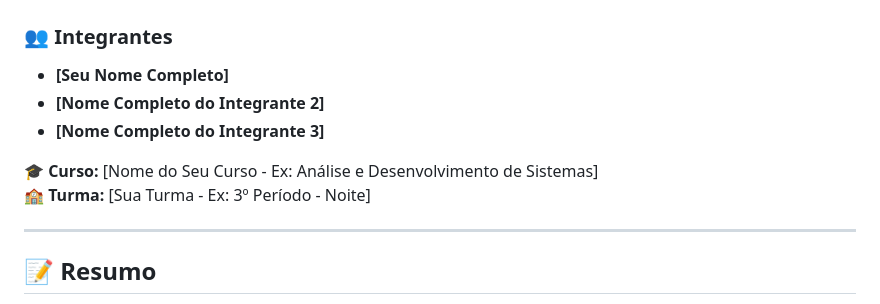
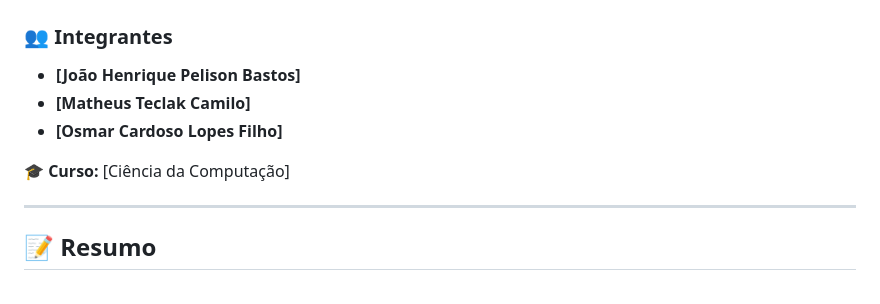
Before and after one commit to Pelison007/edu-pani-site, a Markdown page: README.md, the part around the change. Rendered like a GitHub page.

```diff
--- a/README.md
+++ b/README.md
@@ -1,12 +1,11 @@
 # 🍳 CookBook API
 
 ### 👥 Integrantes
-* **[Seu Nome Completo]**
-* **[Nome Completo do Integrante 2]**
-* **[Nome Completo do Integrante 3]**
+* **[João Henrique Pelison Bastos]**
+* **[Matheus Teclak Camilo]**
+* **[Osmar Cardoso Lopes Filho]**
 
-**🎓 Curso:** [Nome do Seu Curso - Ex: Análise e Desenvolvimento de Sistemas]
-**🏫 Turma:** [Sua Turma - Ex: 3º Período - Noite]
+**🎓 Curso:** [Ciência da Computação]
 
 ---
 
```
